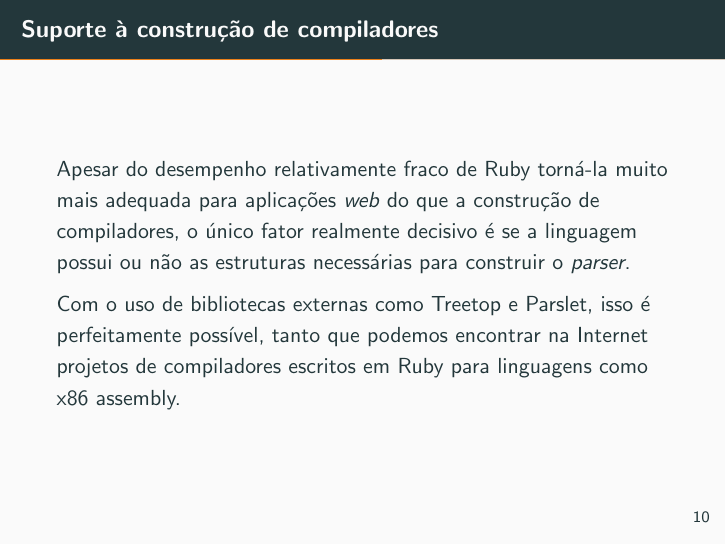
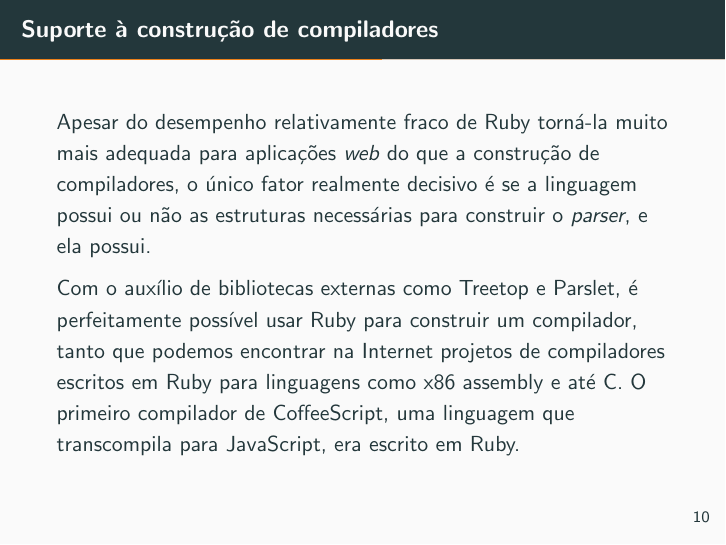
Before and after one commit to wallacebaleroni/Decepti-Compiler, LaTeX slides (template.tex): page 10 of 19. Compiled offline with pdfLaTeX.

Commit message:
Finalização da apresentação

```diff
--- a/template.tex
+++ b/template.tex
@@ -209,9 +209,9 @@ end
 
 \begin{frame}{Suporte à construção de compiladores}
 
-Apesar do desempenho relativamente fraco de Ruby torná-la muito mais adequada para aplicações \textit{web} do que a construção de compiladores, o único fator realmente decisivo é se a linguagem possui ou não as estruturas necessárias para construir o \textit{parser}.
+Apesar do desempenho relativamente fraco de Ruby torná-la muito mais adequada para aplicações \textit{web} do que a construção de compiladores, o único fator realmente decisivo é se a linguagem possui ou não as estruturas necessárias para construir o \textit{parser}, e ela possui.
 
-Com o uso de bibliotecas externas como Treetop e Parslet, isso é perfeitamente possível, tanto que podemos encontrar na Internet projetos de compiladores escritos em Ruby para linguagens como x86 assembly.
+Com o auxílio de bibliotecas externas como Treetop e Parslet, é perfeitamente possível usar Ruby para construir um compilador, tanto que podemos encontrar na Internet projetos de compiladores escritos em Ruby para linguagens como x86 assembly e até C. O primeiro compilador de CoffeeScript, uma linguagem que transcompila para JavaScript, era escrito em Ruby.
 
 \end{frame}
 
```
